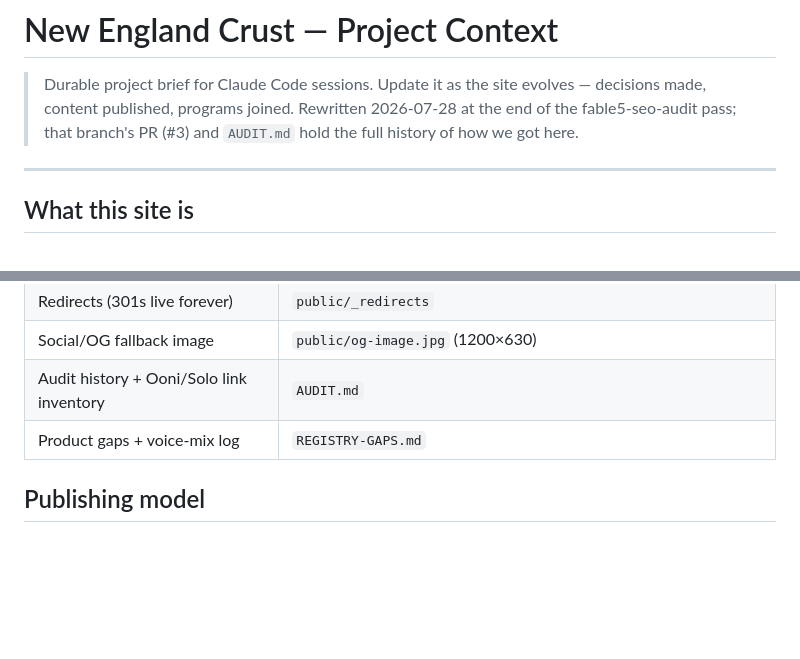
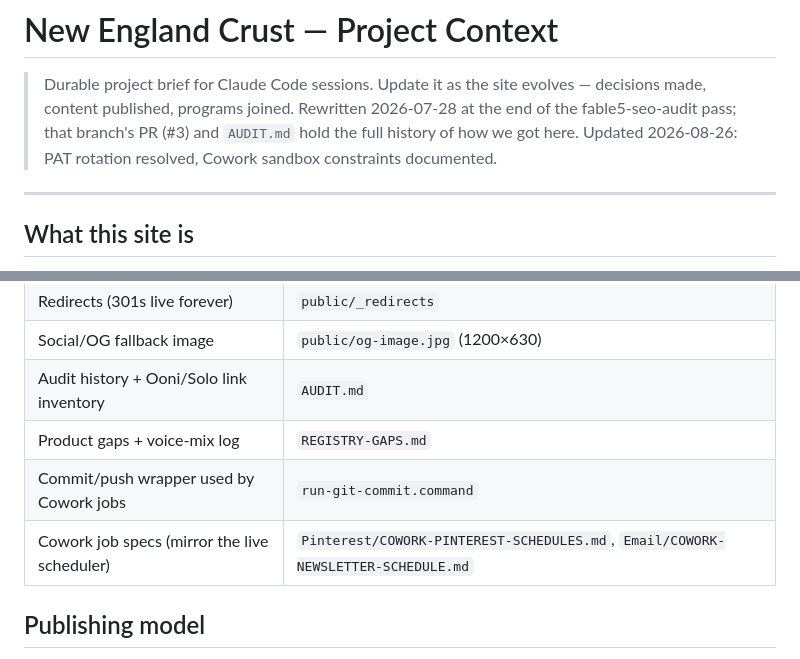
Before and after one commit to mjspinney-star/new-england-crust, a Markdown page: CLAUDE.md, 2 parts joined by grey strips. Drawn GitHub-style; blank space fills up the shorter version.

```diff
--- a/CLAUDE.md
+++ b/CLAUDE.md
@@ -4,6 +4,8 @@
 > evolves — decisions made, content published, programs joined.
 > Rewritten 2026-07-28 at the end of the fable5-seo-audit pass; that branch's
 > PR (#3) and `AUDIT.md` hold the full history of how we got here.
+> Updated 2026-08-26: PAT rotation resolved, Cowork sandbox constraints
+> documented.
 
 ---
 
@@ -69,6 +72,8 @@ here; read it before editing content or components.
 | Social/OG fallback image | `public/og-image.jpg` (1200×630) |
 | Audit history + Ooni/Solo link inventory | `AUDIT.md` |
 | Product gaps + voice-mix log | `REGISTRY-GAPS.md` |
+| Commit/push wrapper used by Cowork jobs | `run-git-commit.command` |
+| Cowork job specs (mirror the live scheduler) | `Pinterest/COWORK-PINTEREST-SCHEDULES.md`, `Email/COWORK-NEWSLETTER-SCHEDULE.md` |
 
 ## Publishing model
 
```
Also changed, not shown: other parts of CLAUDE.md (+49 -7 lines).
